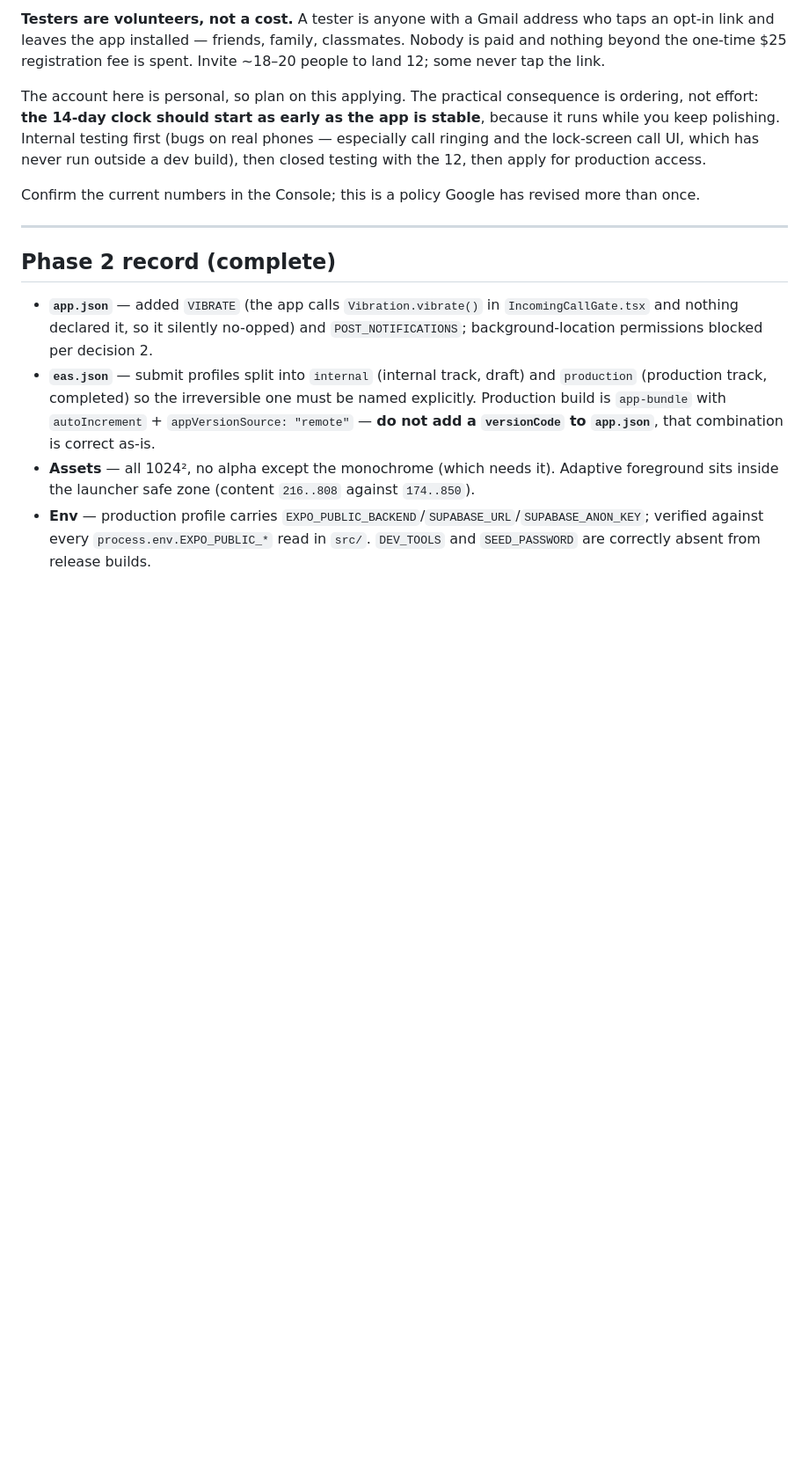
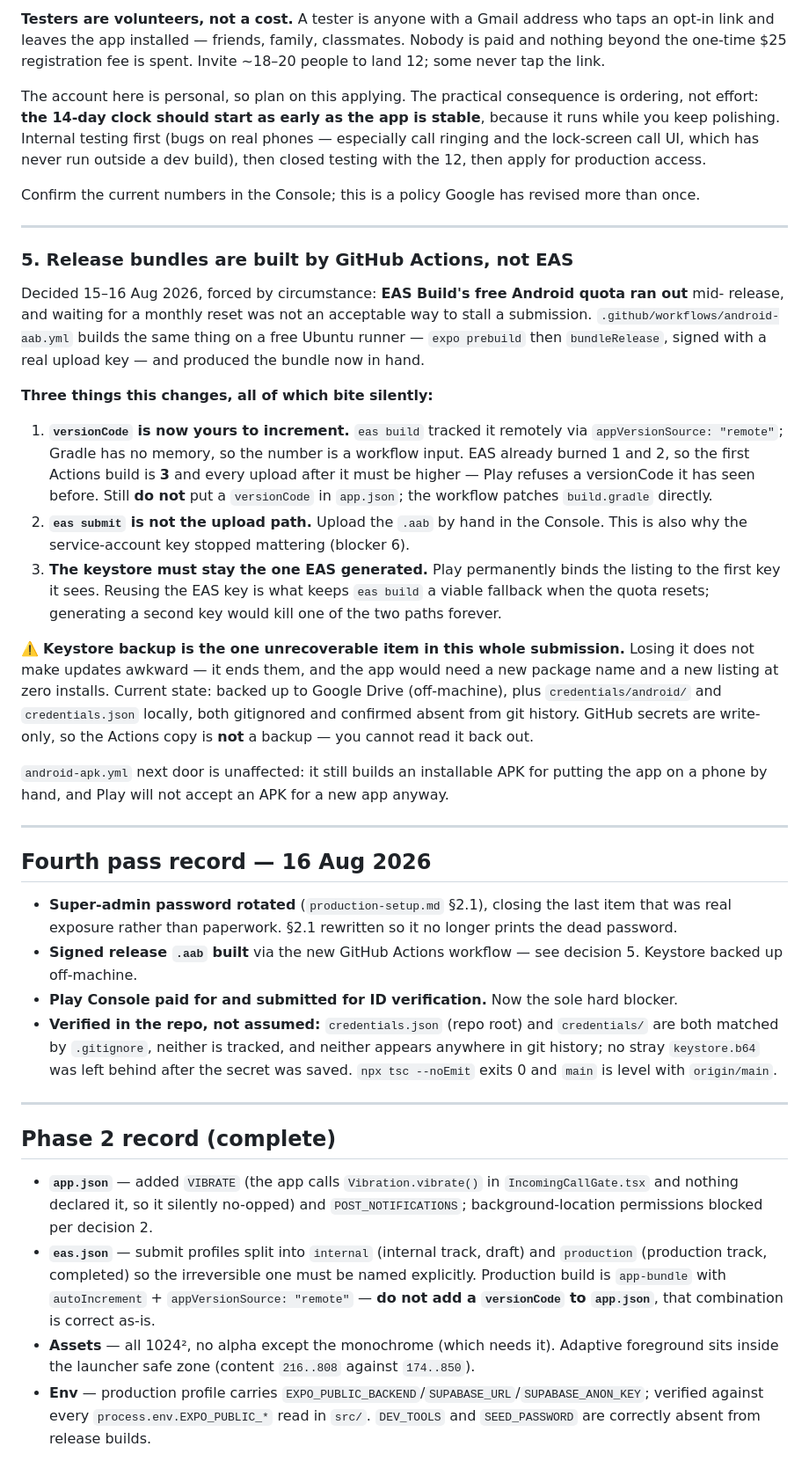
Before and after one commit to sagar26102004/Business-Bubby, a Markdown page: docs/play-store/RELEASE-STATUS.md, the part around one of its changes. Shown at 88% size. Rendered like a GitHub page; blank space fills up the shorter version.

```diff
--- a/docs/play-store/RELEASE-STATUS.md
+++ b/docs/play-store/RELEASE-STATUS.md
@@ -280,6 +293,51 @@ Confirm the current numbers in the Console; this is a policy Google has revised
 
 ---
 
+### 5. Release bundles are built by GitHub Actions, not EAS
+
+Decided 15–16 Aug 2026, forced by circumstance: **EAS Build's free Android quota ran out** mid-
+release, and waiting for a monthly reset was not an acceptable way to stall a submission.
+`.github/workflows/android-aab.yml` builds the same thing on a free Ubuntu runner — `expo prebuild`
+then `bundleRelease`, signed with a real upload key — and produced the bundle now in hand.
+
+**Three things this changes, all of which bite silently:**
+
+1. **`versionCode` is now yours to increment.** `eas build` tracked it remotely via
+   `appVersionSource: "remote"`; Gradle has no memory, so the number is a workflow input. EAS
+   already burned 1 and 2, so the first Actions build is **3** and every upload after it must be
+   higher — Play refuses a versionCode it has seen before. Still **do not** put a `versionCode` in
+   `app.json`; the workflow patches `build.gradle` directly.
+2. **`eas submit` is not the upload path.** Upload the `.aab` by hand in the Console. This is also
+   why the service-account key stopped mattering (blocker 6).
+3. **The keystore must stay the one EAS generated.** Play permanently binds the listing to the
+   first key it sees. Reusing the EAS key is what keeps `eas build` a viable fallback when the
+   quota resets; generating a second key would kill one of the two paths forever.
+
+⚠️ **Keystore backup is the one unrecoverable item in this whole submission.** Losing it does not
+make updates awkward — it ends them, and the app would need a new package name and a new listing at
+zero installs. Current state: backed up to Google Drive (off-machine), plus `credentials/android/`
+and `credentials.json` locally, both gitignored and confirmed absent from git history. GitHub
+secrets are write-only, so the Actions copy is **not** a backup — you cannot read it back out.
+
+`android-apk.yml` next door is unaffected: it still builds an installable APK for putting the app
+on a phone by hand, and Play will not accept an APK for a new app anyway.
+
+---
+
+## Fourth pass record — 16 Aug 2026
+
+- **Super-admin password rotated** (`production-setup.md` §2.1), closing the last item that was
+  real exposure rather than paperwork. §2.1 rewritten so it no longer prints the dead password.
+- **Signed release `.aab` built** via the new GitHub Actions workflow — see decision 5. Keystore
+  backed up off-machine.
+- **Play Console paid for and submitted for ID verification.** Now the sole hard blocker.
+- **Verified in the repo, not assumed:** `credentials.json` (repo root) and `credentials/` are both
+  matched by `.gitignore`, neither is tracked, and neither appears anywhere in git history; no
+  stray `keystore.b64` was left behind after the secret was saved. `npx tsc --noEmit` exits 0 and
+  `main` is level with `origin/main`.
+
+---
+
 ## Phase 2 record (complete)
 
 - **`app.json`** — added `VIBRATE` (the app calls `Vibration.vibrate()` in `IncomingCallGate.tsx`
```
Also changed, not shown: other parts of docs/play-store/RELEASE-STATUS.md (+34 -21 lines), docs/play-store/production-setup.md (+7 -6 lines).
